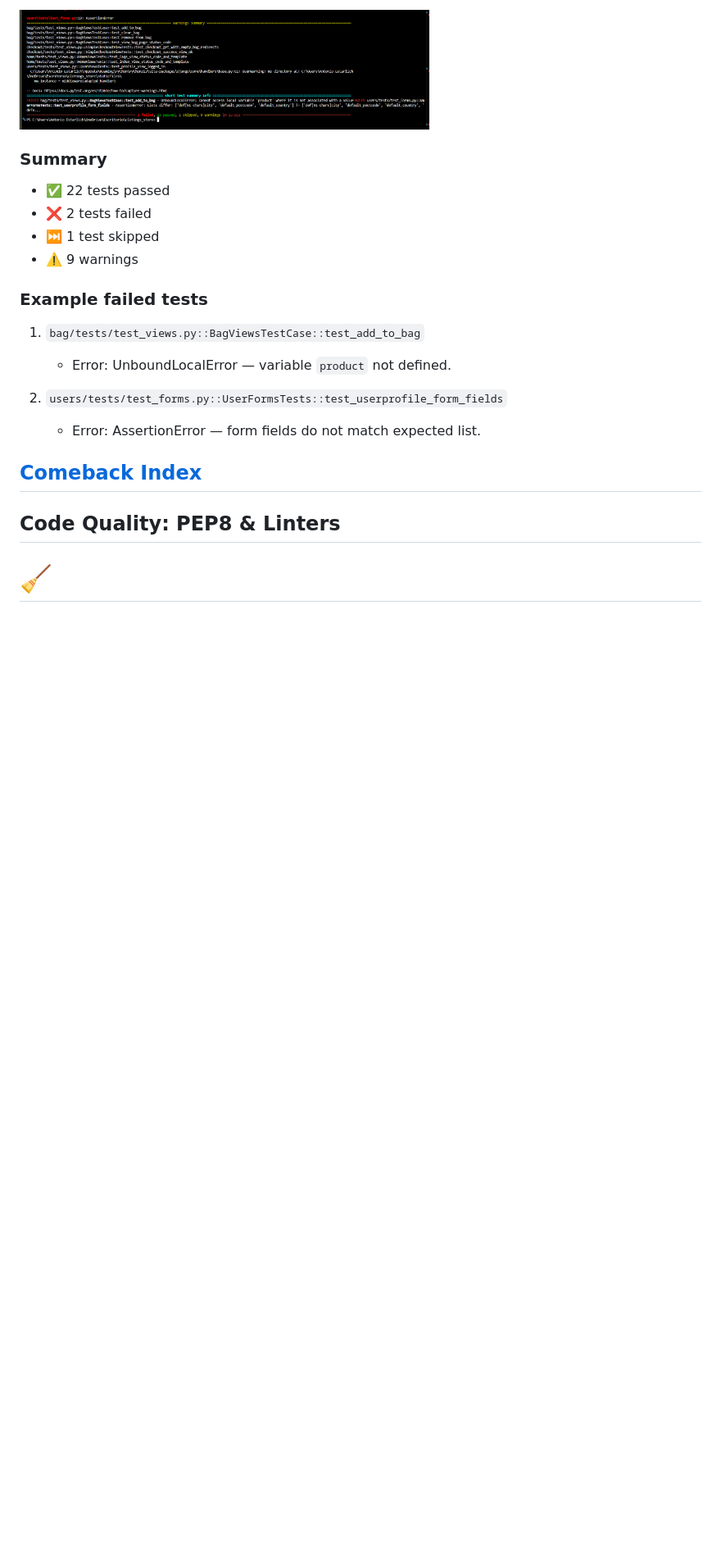
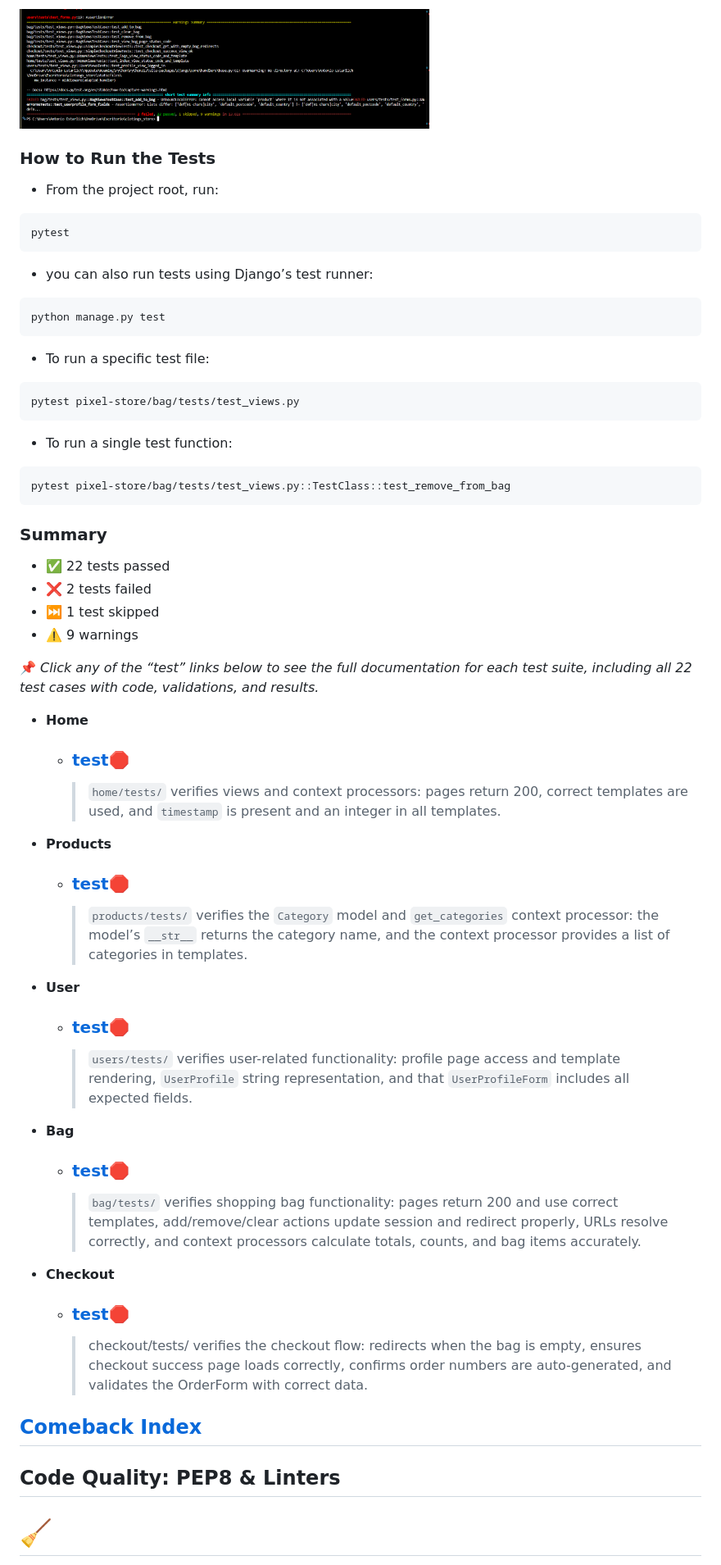
Before and after one commit to ToniEstarlich/pixel-store, a Markdown page: README.md, the part around one of its changes. Shown at 82% size. GitHub-like rendering; blank space fills up the shorter version.

Commit message:
add UI/UX accessibility, Pytes and Value for User to README

````diff
--- a/README.md
+++ b/README.md
@@ -523,6 +576,25 @@ Tests were run using **pytest** in a Django environment.
 
 <img src="./screenshots/CRUDs/pytest.png" alt="Website Preview" width="500">
 
+### How to Run the Tests
+
+- From the project root, run:
+
+```bash
+pytest
+```
+- you can also run tests using Django’s test runner:
+```bash
+python manage.py test
+```
+- To run a specific test file:
+```bash
+pytest pixel-store/bag/tests/test_views.py
+```
+- To run a single test function:
+```bash
+pytest pixel-store/bag/tests/test_views.py::TestClass::test_remove_from_bag
+```
 ### Summary
 
 - ✅ 22 tests passed
@@ -530,13 +602,27 @@ Tests were run using **pytest** in a Django environment.
 - ⏭ 1 test skipped
 - ⚠️ 9 warnings
 
-### Example failed tests
+📌 *Click any of the “test” links below to see the full documentation for each test suite, including all 22 test cases with code, validations, and results.*
 
-1. `bag/tests/test_views.py::BagViewsTestCase::test_add_to_bag`
-   - Error: UnboundLocalError — variable `product` not defined.
+- **Home**
+  - ### [test](/docs/test%20README/home_README.md)🛑
+    >``home/tests/`` verifies views and context processors: pages return 200, correct templates are used, and ``timestamp`` is present and an integer in all templates.
 
-2. `users/tests/test_forms.py::UserFormsTests::test_userprofile_form_fields`
-   - Error: AssertionError — form fields do not match expected list.
+- **Products**
+  - ### [test](/docs/test%20README/products_README.md)🛑
+    >``products/tests/`` verifies the ``Category`` model and ``get_categories`` context processor: the model’s ``__str__`` returns the category name, and the context processor provides a list of categories in templates.
+
+- **User**
+  - ### [test](/docs/test%20README/users_README.md)🛑
+    >``users/tests/`` verifies user-related functionality: profile page access and template rendering, ``UserProfile`` string representation, and that ``UserProfileForm`` includes all expected fields.
+
+- **Bag**
+  - ### [test](/docs/test%20README/bag_README.md)🛑
+    >``bag/tests/`` verifies shopping bag functionality: pages return 200 and use correct templates, add/remove/clear actions update session and redirect properly, URLs resolve correctly, and context processors calculate totals, counts, and bag items accurately.
+
+- **Checkout**
+  - ### [test](/docs/test%20README/checkout_README.md)🛑
+    >checkout/tests/ verifies the checkout flow: redirects when the bag is empty, ensures checkout success page loads correctly, confirms order numbers are auto-generated, and validates the OrderForm with correct data.
 
 [Comeback Index](#pixel-store)
 ---
````
Also changed, not shown: other parts of README.md (+72 -14 lines).
